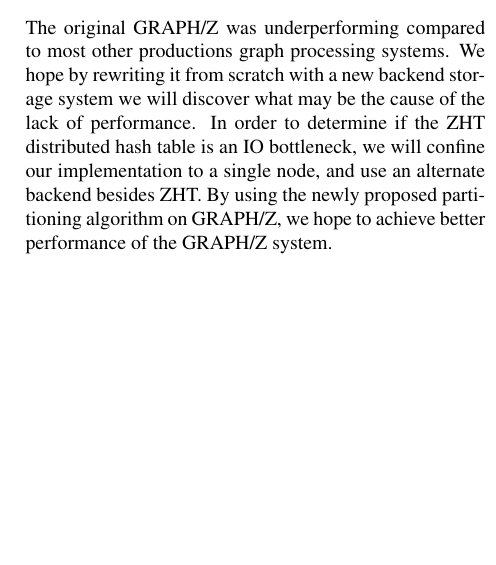
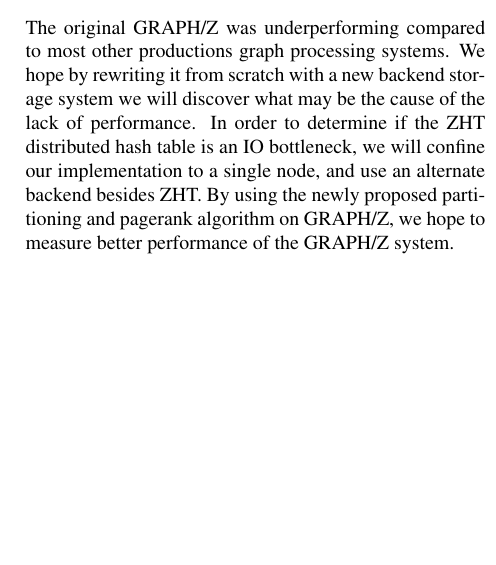
Before and after one commit to fmeef/SC16_proposed_docs, a LaTeX paper (proposal/proposal.tex): part of one column of page 3 of 3, cut so that both start at the same text. Compiled offline with pdfLaTeX.

Commit message:
Cleanup on conclusion (pass 2)

```diff
--- a/proposal/proposal.tex
+++ b/proposal/proposal.tex
@@ -73,7 +73,7 @@
   The main component of the deliverables will be a poster outlining the new GRAPH/Z's strengths and weaknesses and highlighting the changes that we made from the original project. The poster will also include the abstract and writeup needed for entering it into the Supercomputing conference.  Deliverables will also include the finished GRAPH/Z processing system and information comparing it to GraphLab and other existing similar tools. Included on the poster will be data from profiling and traces of the pagerank algorithm and the newly proposed partitioning algorithm on a single node on an instance of AWS EC2 using the dataset from Stanford Network Analysis Project.
 
    \section{Conclusion}
-   The original GRAPH/Z was underperforming compared to most other productions graph processing systems. We hope by rewriting it from scratch with a new backend storage system we will discover what may be the cause of the lack of performance. In order to determine if the ZHT distributed hash table is an IO bottleneck, we will confine our implementation to a single node, and use an alternate backend besides ZHT. By using the newly proposed partitioning algorithm on GRAPH/Z, we hope to achieve better performance of the GRAPH/Z system.
+   The original GRAPH/Z was underperforming compared to most other productions graph processing systems. We hope by rewriting it from scratch with a new backend storage system we will discover what may be the cause of the lack of performance. In order to determine if the ZHT distributed hash table is an IO bottleneck, we will confine our implementation to a single node, and use an alternate backend besides ZHT. By using the newly proposed partitioning and pagerank algorithm on GRAPH/Z, we hope to measure better performance of the GRAPH/Z system.
 
    \bibliographystyle{plain}
    \bibliography{cite}
```
Also changed, not shown: proposal/proposal.pdf, 1 other file.
